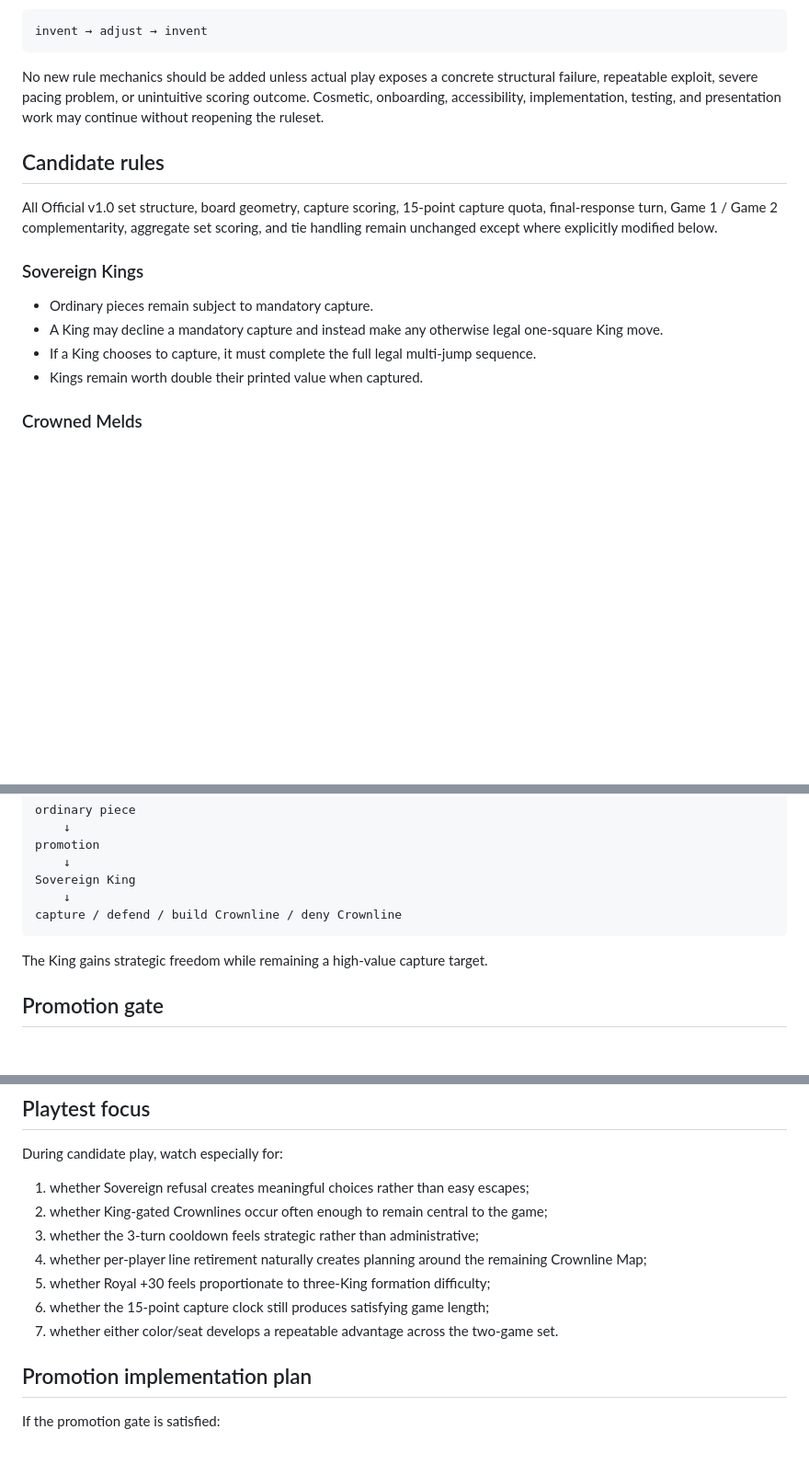
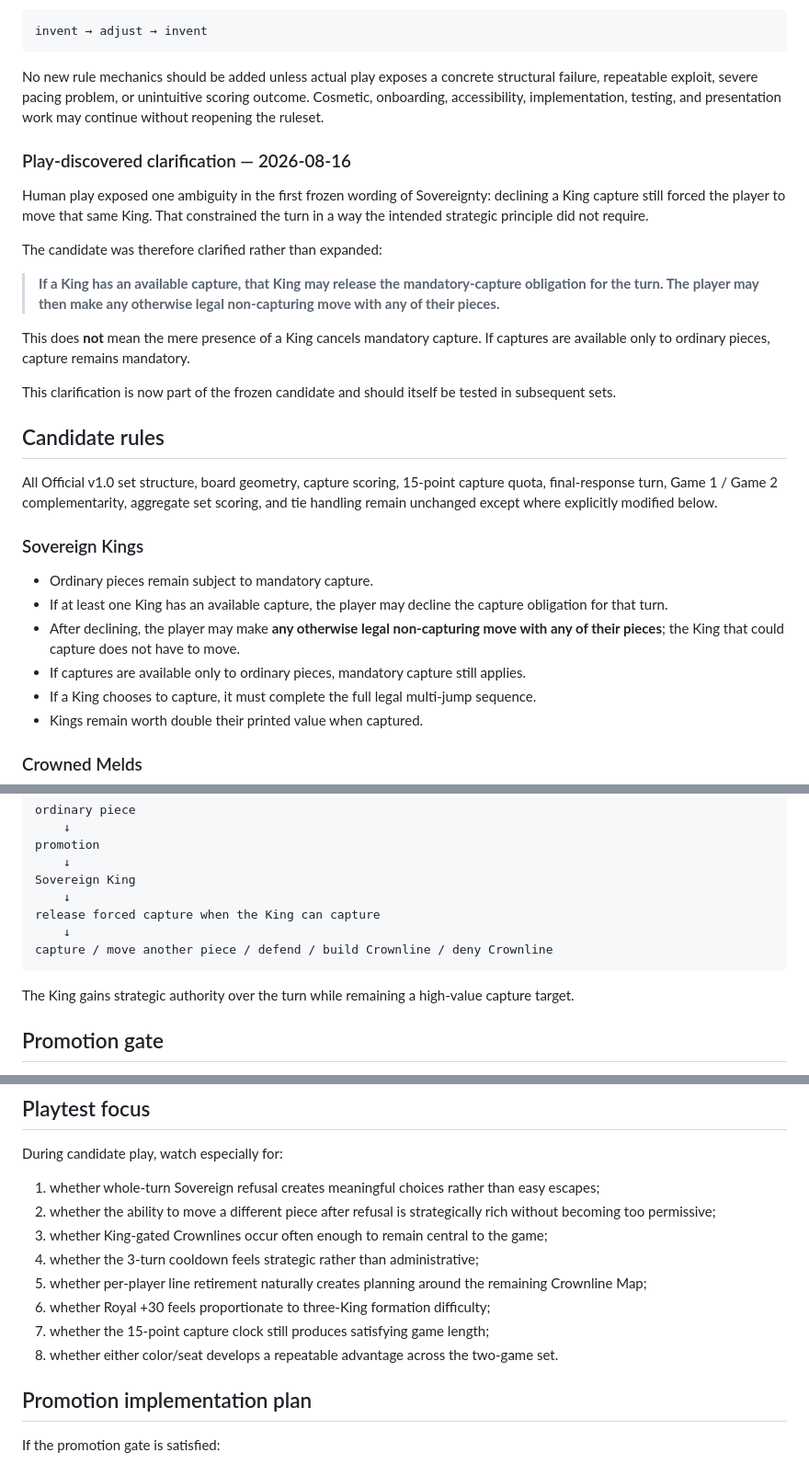
Before and after one commit to JosephJMWalker-MBA/crownline, a Markdown page: V1_1_CANDIDATE.md, 3 parts joined by grey strips. Shown at 92% size. Rendered like a GitHub page; blank space fills up the shorter version.

Commit message:
Refine Sovereignty after human play

````diff
--- a/V1_1_CANDIDATE.md
+++ b/V1_1_CANDIDATE.md
@@ -22,6 +22,18 @@ invent → adjust → invent
 
 No new rule mechanics should be added unless actual play exposes a concrete structural failure, repeatable exploit, severe pacing problem, or unintuitive scoring outcome. Cosmetic, onboarding, accessibility, implementation, testing, and presentation work may continue without reopening the ruleset.
 
+### Play-discovered clarification — 2026-08-16
+
+Human play exposed one ambiguity in the first frozen wording of Sovereignty: declining a King capture still forced the player to move that same King. That constrained the turn in a way the intended strategic principle did not require.
+
+The candidate was therefore clarified rather than expanded:
+
+> **If a King has an available capture, that King may release the mandatory-capture obligation for the turn. The player may then make any otherwise legal non-capturing move with any of their pieces.**
+
+This does **not** mean the mere presence of a King cancels mandatory capture. If captures are available only to ordinary pieces, capture remains mandatory.
+
+This clarification is now part of the frozen candidate and should itself be tested in subsequent sets.
+
 ## Candidate rules
 
 All Official v1.0 set structure, board geometry, capture scoring, 15-point capture quota, final-response turn, Game 1 / Game 2 complementarity, aggregate set scoring, and tie handling remain unchanged except where explicitly modified below.
@@ -29,7 +41,9 @@ All Official v1.0 set structure, board geometry, capture scoring, 15-point captu
 ### Sovereign Kings
 
 - Ordinary pieces remain subject to mandatory capture.
-- A King may decline a mandatory capture and instead make any otherwise legal one-square King move.
+- If at least one King has an available capture, the player may decline the capture obligation for that turn.
+- After declining, the player may make **any otherwise legal non-capturing move with any of their pieces**; the King that could capture does not have to move.
+- If captures are available only to ordinary pieces, mandatory capture still applies.
 - If a King chooses to capture, it must complete the full legal multi-jump sequence.
 - Kings remain worth double their printed value when captured.
 
@@ -83,10 +97,12 @@ promotion
     ↓
 Sovereign King
     ↓
-capture / defend / build Crownline / deny Crownline
+release forced capture when the King can capture
+    ↓
+capture / move another piece / defend / build Crownline / deny Crownline
 ```
 
-The King gains strategic freedom while remaining a high-value capture target.
+The King gains strategic authority over the turn while remaining a high-value capture target.
 
 ## Promotion gate
 
@@ -109,13 +125,14 @@ Minor balance impressions or single unusual positions should be recorded before
 
 During candidate play, watch especially for:
 
-1. whether Sovereign refusal creates meaningful choices rather than easy escapes;
-2. whether King-gated Crownlines occur often enough to remain central to the game;
-3. whether the 3-turn cooldown feels strategic rather than administrative;
-4. whether per-player line retirement naturally creates planning around the remaining Crownline Map;
-5. whether Royal +30 feels proportionate to three-King formation difficulty;
-6. whether the 15-point capture clock still produces satisfying game length;
-7. whether either color/seat develops a repeatable advantage across the two-game set.
+1. whether whole-turn Sovereign refusal creates meaningful choices rather than easy escapes;
+2. whether the ability to move a different piece after refusal is strategically rich without becoming too permissive;
+3. whether King-gated Crownlines occur often enough to remain central to the game;
+4. whether the 3-turn cooldown feels strategic rather than administrative;
+5. whether per-player line retirement naturally creates planning around the remaining Crownline Map;
+6. whether Royal +30 feels proportionate to three-King formation difficulty;
+7. whether the 15-point capture clock still produces satisfying game length;
+8. whether either color/seat develops a repeatable advantage across the two-game set.
 
 ## Promotion implementation plan
 
````
